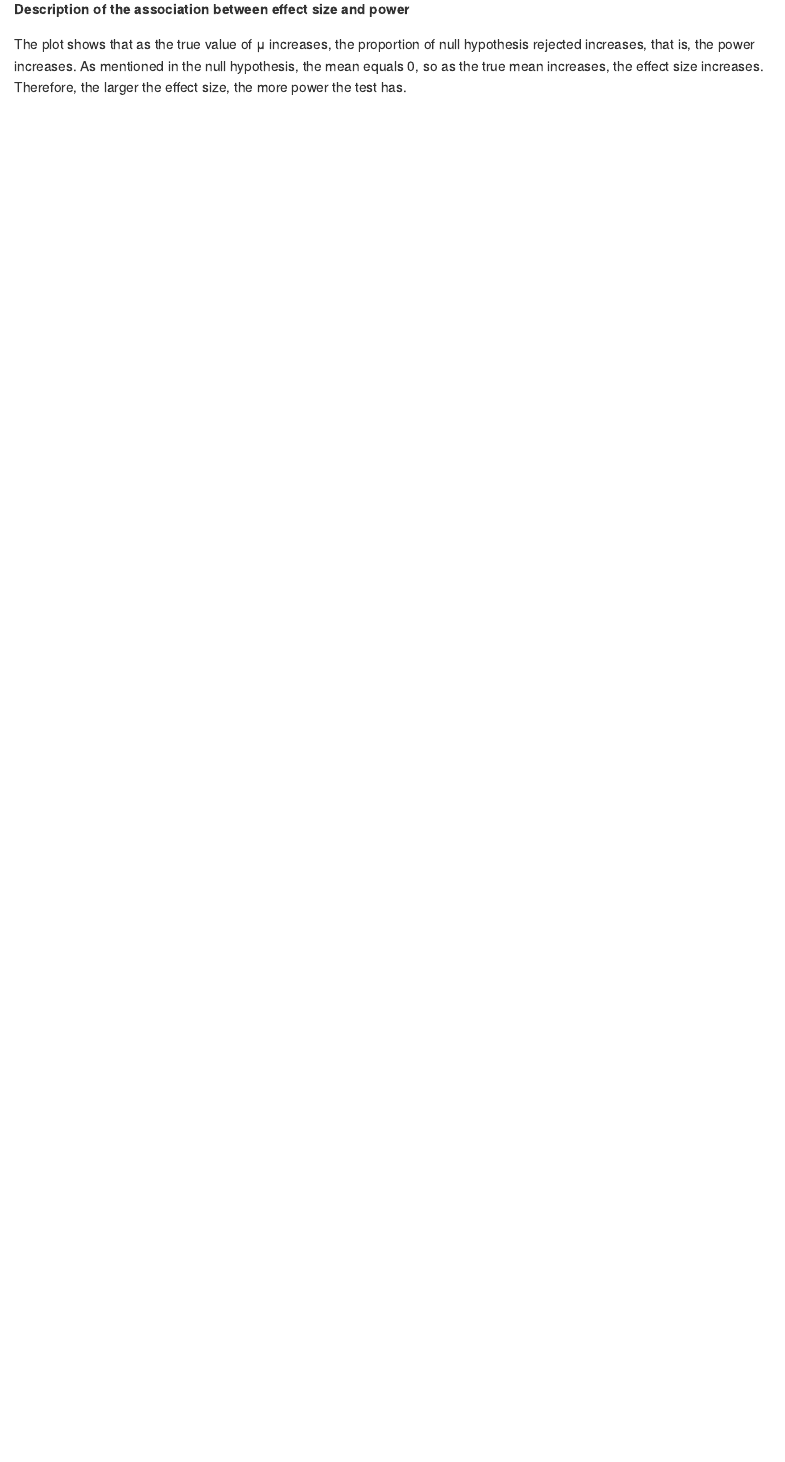
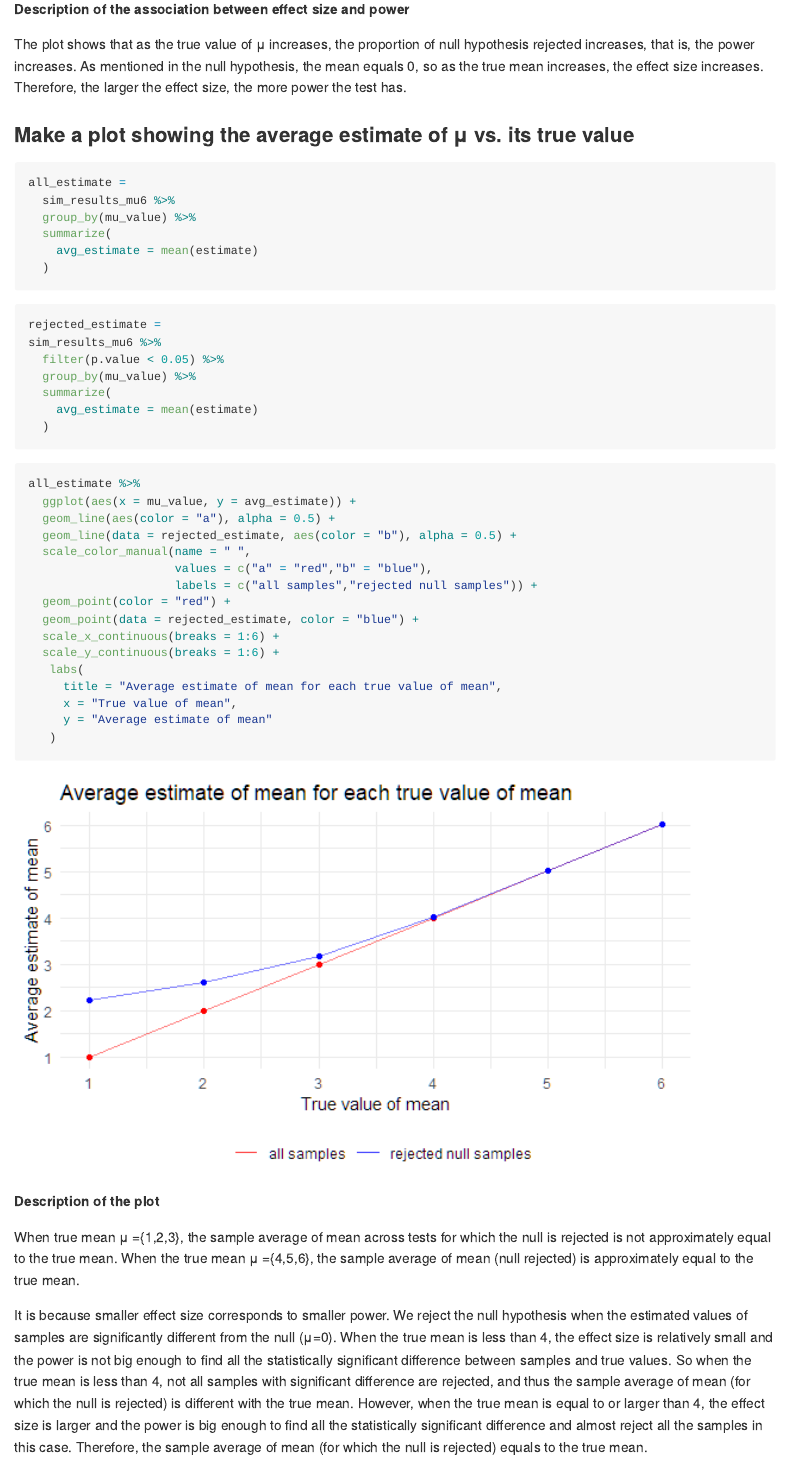
Before and after one commit to TongtongZhu12/p8105_hw5_tz2520, an R Markdown document (p8105_hw5_tz2520.Rmd): the page in a window 1100 px wide, from 9450 px down. The pictures show the output file p8105_hw5_tz2520.md that the author committed with the source, drawn offline in the style of GitHub.

Commit message:
p3: make a plot showing average estimate of mean and its true value, then description

````diff
--- a/p8105_hw5_tz2520.Rmd
+++ b/p8105_hw5_tz2520.Rmd
@@ -235,3 +235,53 @@ sim_results_mu6 %>%
 **Description of the association between effect size and power**
 
 The plot shows that as the true value of μ increases, the proportion of null hypothesis rejected increases, that is, the power increases. As mentioned in the null hypothesis, the mean equals 0, so as the true mean increases, the effect size increases. Therefore, the larger the effect size, the more power the test has.
+
+### Make a plot showing the average estimate of μ vs. its true value
+
+```{r}
+all_estimate =
+  sim_results_mu6 %>%
+  group_by(mu_value) %>%
+  summarize(
+    avg_estimate = mean(estimate)
+  )
+```
+
+```{r}
+rejected_estimate =
+sim_results_mu6 %>%
+  filter(p.value < 0.05) %>%
+  group_by(mu_value) %>%
+  summarize(
+    avg_estimate = mean(estimate)
+  )
+```
+
+
+```{r}
+all_estimate %>%
+  ggplot(aes(x = mu_value, y = avg_estimate)) +
+  geom_line(aes(color = "a"), alpha = 0.5) +
+  geom_line(data = rejected_estimate, aes(color = "b"), alpha = 0.5) +
+  scale_color_manual(name = " ",
+                     values = c("a" = "red","b" = "blue"),
+                     labels = c("all samples","rejected null samples")) +
+  geom_point(color = "red") +
+  geom_point(data = rejected_estimate, color = "blue") +
+  scale_x_continuous(breaks = 1:6) +
+  scale_y_continuous(breaks = 1:6) +
+   labs(
+     title = "Average estimate of mean for each true value of mean",
+     x = "True value of mean",
+     y = "Average estimate of mean"
+   )
+
+
+```
+
+
+**Description of the plot**
+
+When true mean μ ={1,2,3}, the sample average of mean across tests for which the null is rejected is not approximately equal to the true mean. When the true mean μ ={4,5,6}, the sample average of mean (null rejected) is approximately equal to the true mean.
+
+It is because smaller effect size corresponds to smaller power. We reject the null hypothesis when the estimated values of samples are significantly different from the null (μ=0). When the true mean is less than 4, the effect size is relatively small and the power is not big enough to find all the statistically significant difference between samples and true values. So when the true mean is less than 4, not all samples with significant difference are rejected, and thus the sample average of mean (for which the null is rejected) is different with the true mean. However, when the true mean is equal to or larger than 4, the effect size is larger and the power is big enough to find all the statistically significant difference and almost reject all the samples in this case. Therefore, the sample average of mean (for which the null is rejected) equals to the true mean.
````
Also changed, not shown: p8105_hw5_tz2520.md, p8105_hw5_tz2520_files/figure-gfm/unnamed-chunk-15-1.png (added).
